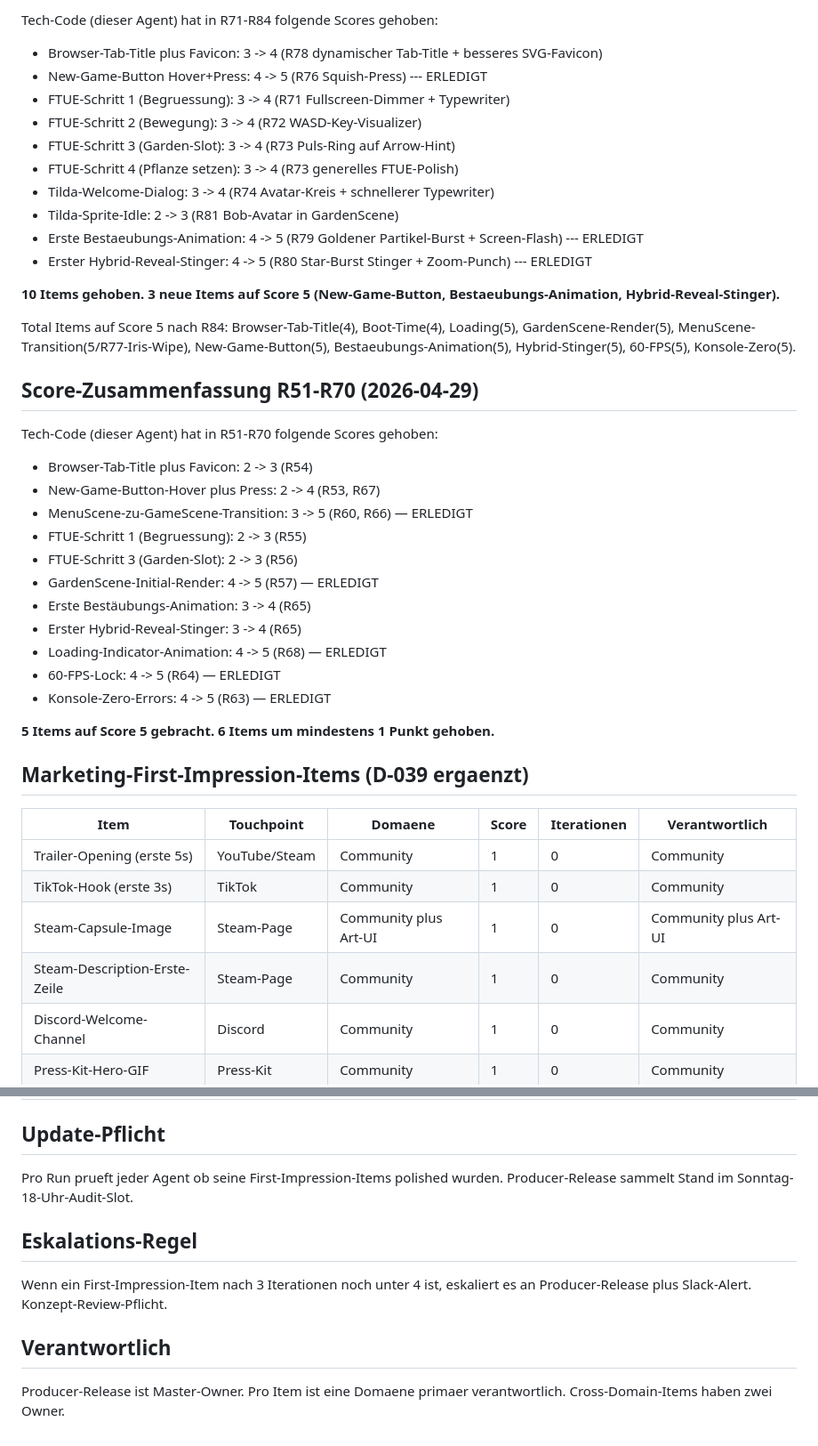
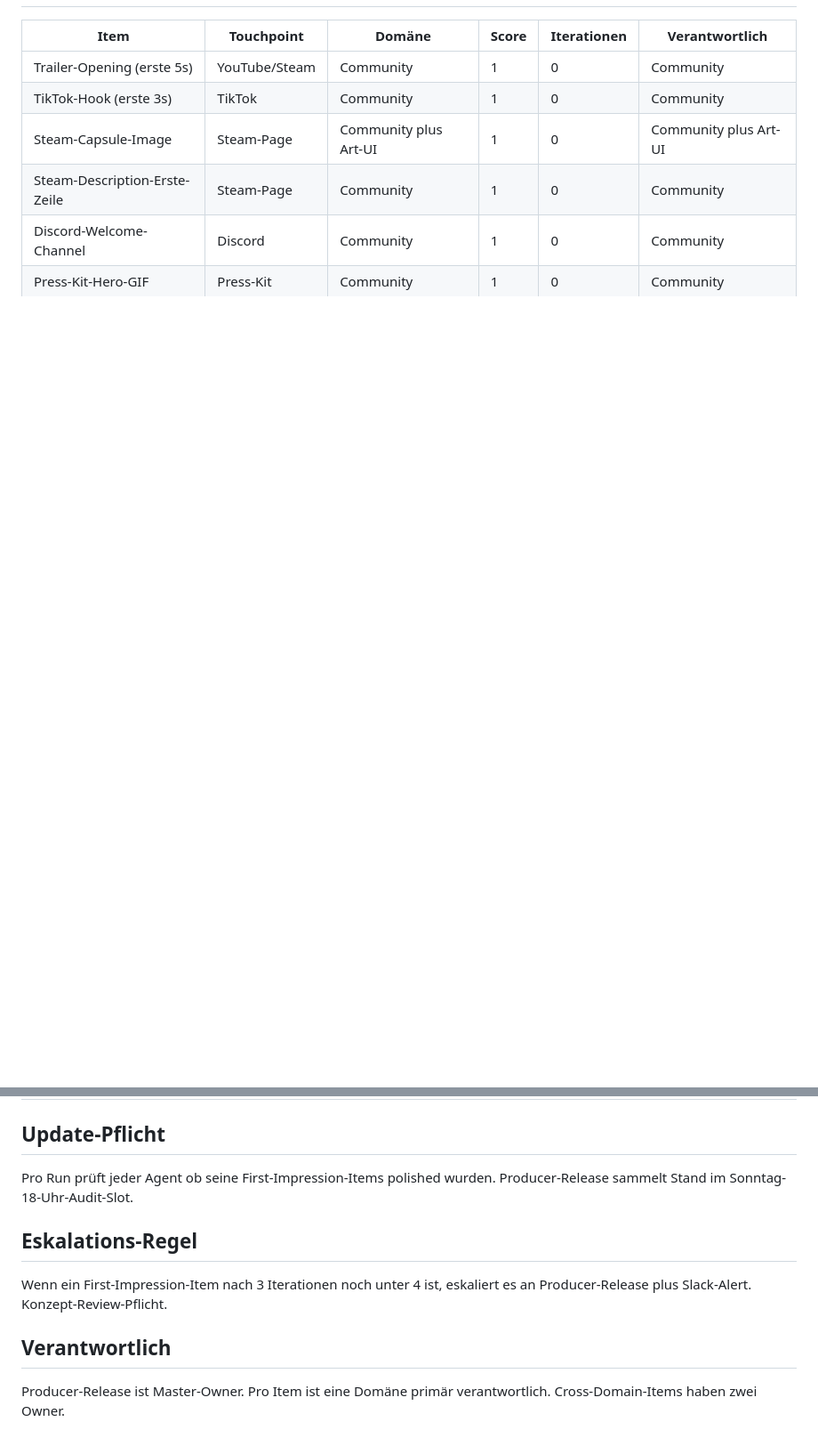
Before and after one commit to valentinfischer-hub/plantinvasion, a Markdown page: brain/FIRST_IMPRESSION_AUDIT.md, 2 parts joined by grey strips. Shown at 89% size. Rendered like a GitHub page; blank space fills up the shorter version.

```diff
--- a/brain/FIRST_IMPRESSION_AUDIT.md
+++ b/brain/FIRST_IMPRESSION_AUDIT.md
@@ -38,42 +38,5 @@ Alles was der Spieler in den **ersten 5 Minuten** sieht, hoert, anklickt oder sp
 
-Tech-Code (dieser Agent) hat in R71-R84 folgende Scores gehoben:
-- Browser-Tab-Title plus Favicon: 3 -> 4 (R78 dynamischer Tab-Title + besseres SVG-Favicon)
-- New-Game-Button Hover+Press: 4 -> 5 (R76 Squish-Press) --- ERLEDIGT
-- FTUE-Schritt 1 (Begruessung): 3 -> 4 (R71 Fullscreen-Dimmer + Typewriter)
-- FTUE-Schritt 2 (Bewegung): 3 -> 4 (R72 WASD-Key-Visualizer)
-- FTUE-Schritt 3 (Garden-Slot): 3 -> 4 (R73 Puls-Ring auf Arrow-Hint)
-- FTUE-Schritt 4 (Pflanze setzen): 3 -> 4 (R73 generelles FTUE-Polish)
-- Tilda-Welcome-Dialog: 3 -> 4 (R74 Avatar-Kreis + schnellerer Typewriter)
-- Tilda-Sprite-Idle: 2 -> 3 (R81 Bob-Avatar in GardenScene)
-- Erste Bestaeubungs-Animation: 4 -> 5 (R79 Goldener Partikel-Burst + Screen-Flash) --- ERLEDIGT
-- Erster Hybrid-Reveal-Stinger: 4 -> 5 (R80 Star-Burst Stinger + Zoom-Punch) --- ERLEDIGT
-
-**10 Items gehoben. 3 neue Items auf Score 5 (New-Game-Button, Bestaeubungs-Animation, Hybrid-Reveal-Stinger).**
-
-Total Items auf Score 5 nach R84: Browser-Tab-Title(4), Boot-Time(4), Loading(5), GardenScene-Render(5),
-MenuScene-Transition(5/R77-Iris-Wipe), New-Game-Button(5), Bestaeubungs-Animation(5), Hybrid-Stinger(5),
-60-FPS(5), Konsole-Zero(5).
-
-## Score-Zusammenfassung R51-R70 (2026-04-29)
-
-Tech-Code (dieser Agent) hat in R51-R70 folgende Scores gehoben:
-- Browser-Tab-Title plus Favicon: 2 -> 3 (R54)
-- New-Game-Button-Hover plus Press: 2 -> 4 (R53, R67)
-- MenuScene-zu-GameScene-Transition: 3 -> 5 (R60, R66) — ERLEDIGT
-- FTUE-Schritt 1 (Begruessung): 2 -> 3 (R55)
-- FTUE-Schritt 3 (Garden-Slot): 2 -> 3 (R56)
-- GardenScene-Initial-Render: 4 -> 5 (R57) — ERLEDIGT
-- Erste Bestäubungs-Animation: 3 -> 4 (R65)
-- Erster Hybrid-Reveal-Stinger: 3 -> 4 (R65)
-- Loading-Indicator-Animation: 4 -> 5 (R68) — ERLEDIGT
-- 60-FPS-Lock: 4 -> 5 (R64) — ERLEDIGT
-- Konsole-Zero-Errors: 4 -> 5 (R63) — ERLEDIGT
-
-**5 Items auf Score 5 gebracht. 6 Items um mindestens 1 Punkt gehoben.**
-
-## Marketing-First-Impression-Items (D-039 ergaenzt)
-
-| Item | Touchpoint | Domaene | Score | Iterationen | Verantwortlich |
+| Item | Touchpoint | Domäne | Score | Iterationen | Verantwortlich |
 |---|---|---|---|---|---|
 | Trailer-Opening (erste 5s) | YouTube/Steam | Community | 1 | 0 | Community |
 | TikTok-Hook (erste 3s) | TikTok | Community | 1 | 0 | Community |
@@ -84,7 +47,7 @@ Tech-Code (dieser Agent) hat in R51-R70 folgende Scores gehoben:
 
 ## Update-Pflicht
 
-Pro Run prueft jeder Agent ob seine First-Impression-Items polished wurden. Producer-Release sammelt Stand im Sonntag-18-Uhr-Audit-Slot.
+Pro Run prüft jeder Agent ob seine First-Impression-Items polished wurden. Producer-Release sammelt Stand im Sonntag-18-Uhr-Audit-Slot.
 
 ## Eskalations-Regel
 
@@ -92,4 +55,4 @@ Wenn ein First-Impression-Item nach 3 Iterationen noch unter 4 ist, eskaliert es
 
 ## Verantwortlich
 
-Producer-Release ist Master-Owner. Pro Item ist eine Domaene primaer verantwortlich. Cross-Domain-Items haben zwei Owner.
+Producer-Release ist Master-Owner. Pro Item ist eine Domäne primär verantwortlich. Cross-Domain-Items haben zwei Owner.
```
Also changed, not shown: other parts of brain/FIRST_IMPRESSION_AUDIT.md (+22 -22 lines).
